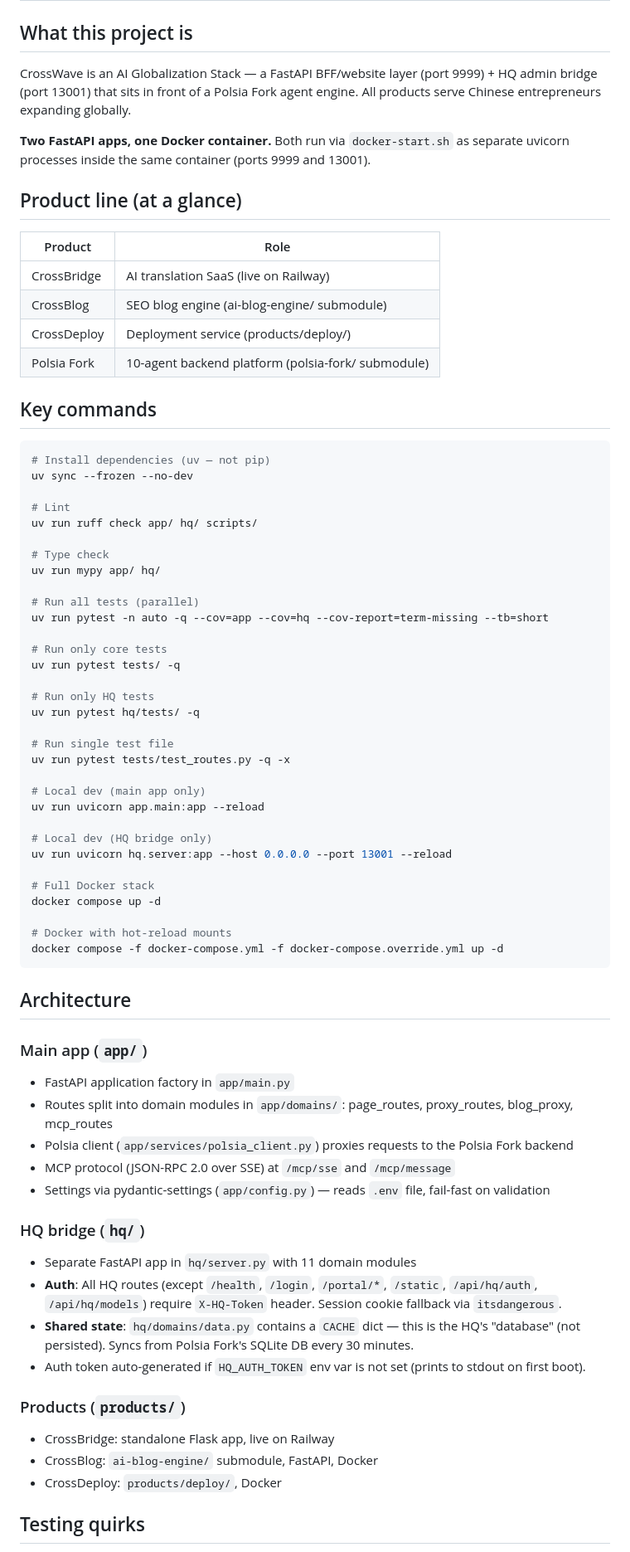
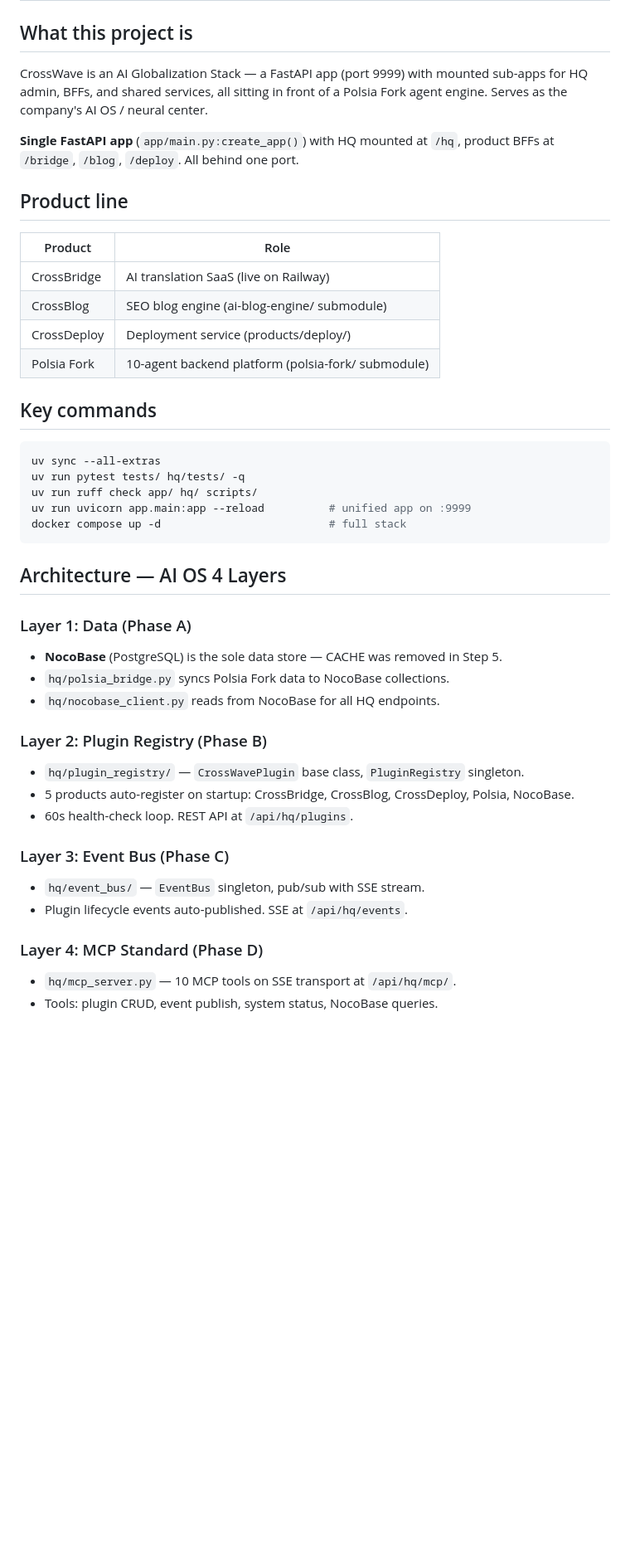
Before and after one commit to guish7423/crosswave, a Markdown page: AGENTS.md, the part around one of its changes. Shown at 83% size. Rendered like a GitHub page; blank space fills up the shorter version.

````diff
--- a/AGENTS.md
+++ b/AGENTS.md
@@ -2,11 +2,11 @@
 
 ## What this project is
 
-CrossWave is an AI Globalization Stack — a FastAPI BFF/website layer (port 9999) + HQ admin bridge (port 13001) that sits in front of a Polsia Fork agent engine. All products serve Chinese entrepreneurs expanding globally.
+CrossWave is an AI Globalization Stack — a FastAPI app (port 9999) with mounted sub-apps for HQ admin, BFFs, and shared services, all sitting in front of a Polsia Fork agent engine. Serves as the company's AI OS / neural center.
 
-**Two FastAPI apps, one Docker container.** Both run via `docker-start.sh` as separate uvicorn processes inside the same container (ports 9999 and 13001).
+**Single FastAPI app** (`app/main.py:create_app()`) with HQ mounted at `/hq`, product BFFs at `/bridge`, `/blog`, `/deploy`. All behind one port.
 
-## Product line (at a glance)
+## Product line
 
 | Product | Role |
 |---------|------|
@@ -18,59 +18,30 @@ CrossWave is an AI Globalization Stack — a FastAPI BFF/website layer (port 999
 ## Key commands
 
 ```bash
-# Install dependencies (uv — not pip)
-uv sync --frozen --no-dev
-
-# Lint
+uv sync --all-extras
+uv run pytest tests/ hq/tests/ -q
 uv run ruff check app/ hq/ scripts/
-
-# Type check
-uv run mypy app/ hq/
-
-# Run all tests (parallel)
-uv run pytest -n auto -q --cov=app --cov=hq --cov-report=term-missing --tb=short
-
-# Run only core tests
-uv run pytest tests/ -q
-
-# Run only HQ tests
-uv run pytest hq/tests/ -q
-
-# Run single test file
-uv run pytest tests/test_routes.py -q -x
-
-# Local dev (main app only)
-uv run uvicorn app.main:app --reload
-
-# Local dev (HQ bridge only)
-uv run uvicorn hq.server:app --host 0.0.0.0 --port 13001 --reload
-
-# Full Docker stack
-docker compose up -d
-
-# Docker with hot-reload mounts
-docker compose -f docker-compose.yml -f docker-compose.override.yml up -d
+uv run uvicorn app.main:app --reload          # unified app on :9999
+docker compose up -d                          # full stack
 ```
 
-## Architecture
+## Architecture — AI OS 4 Layers
 
-### Main app (`app/`)
-- FastAPI application factory in `app/main.py`
-- Routes split into domain modules in `app/domains/`: page_routes, proxy_routes, blog_proxy, mcp_routes
-- Polsia client (`app/services/polsia_client.py`) proxies requests to the Polsia Fork backend
-- MCP protocol (JSON-RPC 2.0 over SSE) at `/mcp/sse` and `/mcp/message`
-- Settings via pydantic-settings (`app/config.py`) — reads `.env` file, fail-fast on validation
+### Layer 1: Data (Phase A)
+- **NocoBase** (PostgreSQL) is the sole data store — CACHE was removed in Step 5.
+- `hq/polsia_bridge.py` syncs Polsia Fork data to NocoBase collections.
+- `hq/nocobase_client.py` reads from NocoBase for all HQ endpoints.
 
-### HQ bridge (`hq/`)
-- Separate FastAPI app in `hq/server.py` with 11 domain modules
-- **Auth**: All HQ routes (except `/health`, `/login`, `/portal/*`, `/static`, `/api/hq/auth`, `/api/hq/models`) require `X-HQ-Token` header. Session cookie fallback via `itsdangerous`.
-- **Shared state**: `hq/domains/data.py` contains a `CACHE` dict — this is the HQ's "database" (not persisted). Syncs from Polsia Fork's SQLite DB every 30 minutes.
-- Auth token auto-generated if `HQ_AUTH_TOKEN` env var is not set (prints to stdout on first boot).
+### Layer 2: Plugin Registry (Phase B)
+- `hq/plugin_registry/` — `CrossWavePlugin` base class, `PluginRegistry` singleton.
+- 5 products auto-register on startup: CrossBridge, CrossBlog, CrossDeploy, Polsia, NocoBase.
+- 60s health-check loop. REST API at `/api/hq/plugins`.
 
-### Products (`products/`)
-- CrossBridge: standalone Flask app, live on Railway
-- CrossBlog: `ai-blog-engine/` submodule, FastAPI, Docker
-- CrossDeploy: `products/deploy/`, Docker
+### Layer 3: Event Bus (Phase C)
+- `hq/event_bus/` — `EventBus` singleton, pub/sub with SSE stream.
+- Plugin lifecycle events auto-published. SSE at `/api/hq/events`.
 
-## Testing quirks
+### Layer 4: MCP Standard (Phase D)
+- `hq/mcp_server.py` — 10 MCP tools on SSE transport at `/api/hq/mcp/`.
+- Tools: plugin CRUD, event publish, system status, NocoBase queries.
 
````
Also changed, not shown: other parts of AGENTS.md (+45 -32 lines).
